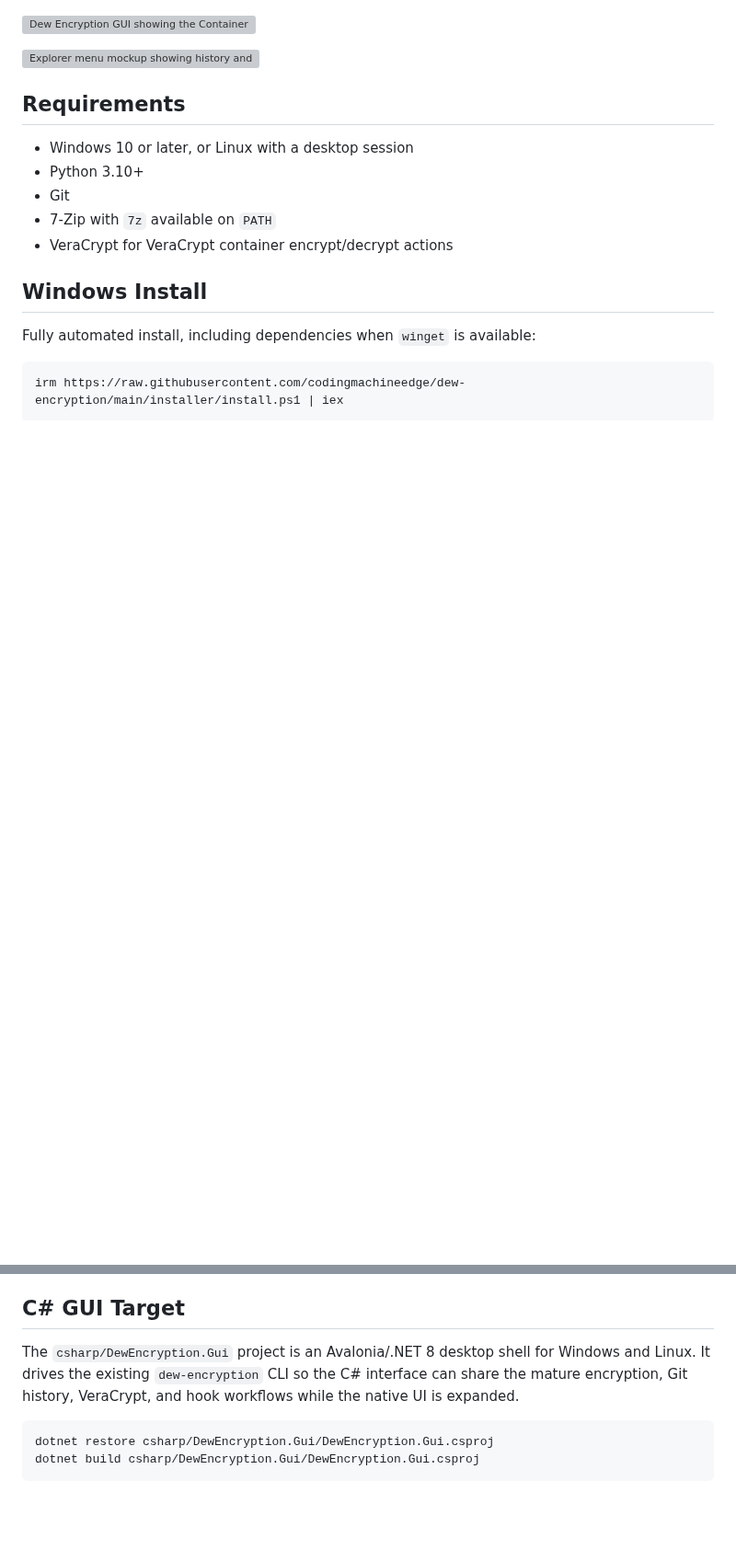
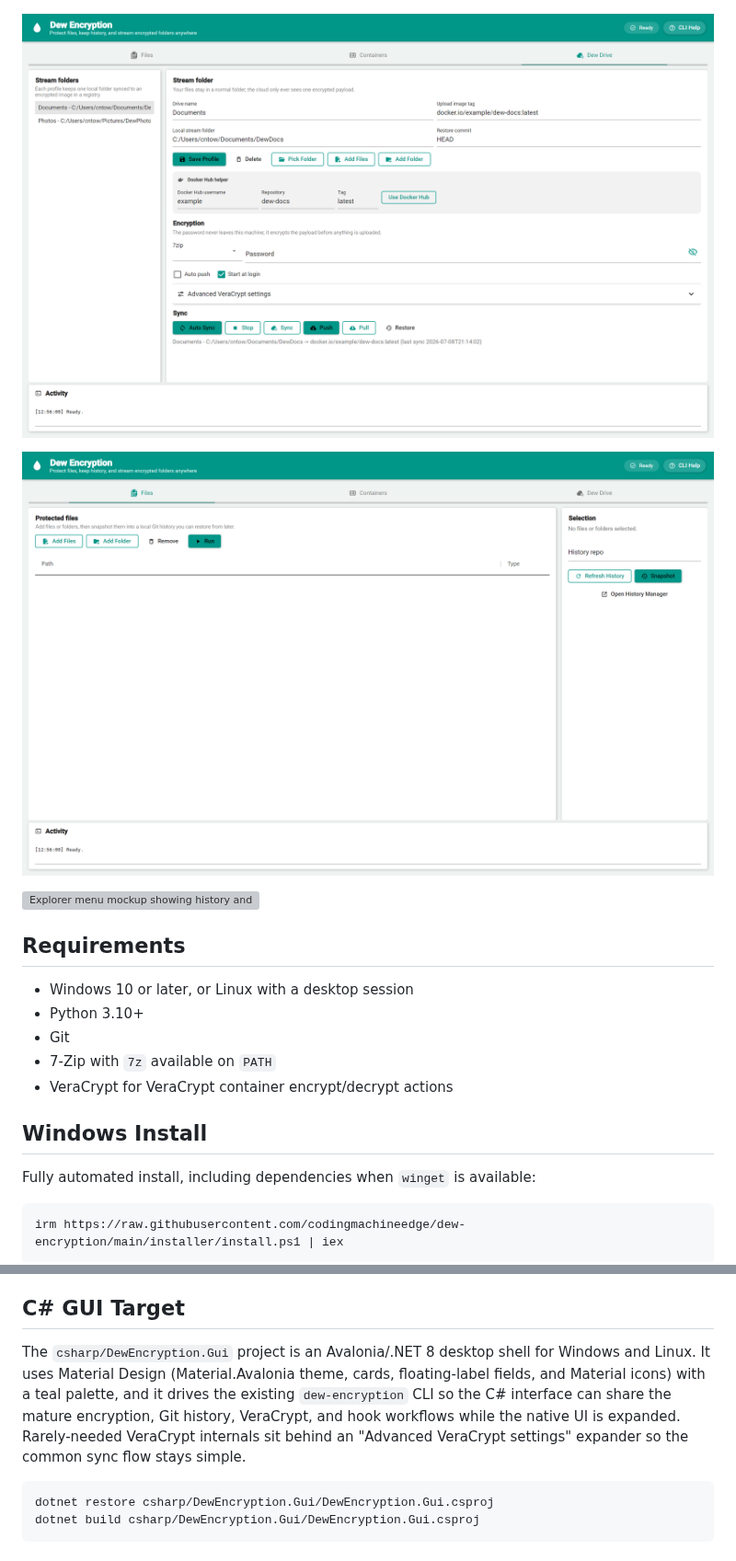
Before and after one commit to codingmachineedge/dew-encryption, a Markdown page: README.md, 2 parts joined by grey strips. Shown at 92% size. Drawn GitHub-style; pictures changed too: docs/screenshots/gui-material-dew-drive.png (added), docs/screenshots/gui-material-files.png (added); blank space fills up the shorter version; grey boxes are pictures that could not be loaded.

Commit message:
Restyle the C# GUI with Material Design via Material.Avalonia
Adopt the Material.Avalonia theme (teal primary), Material icon set,
and Material DataGrid styles in place of the hand-rolled Fluent look.
The window now has a proper top app bar with a status chip, icon tabs,
elevated cards per panel, floating-label text fields with example
placeholders and a password reveal toggle, icons on every action
button, and short helper texts under each section title. Rarely-needed
VeraCrypt internals (path, PIM, algorithm, hash, filesystem) moved
into an "Advanced VeraCrypt settings" expander so the everyday sync
flow stays approachable. All control names and event handlers are
unchanged, so the code-behind is untouched.

Verified headlessly with a scratch config: tab navigation, profile
selection populating every field (including inside the collapsed
expander), and screenshots of all three tabs, now included in the
README in place of the old SVG mockup.

Co-Authored-By: Claude Fable 5 <noreply@anthropic.com>

````diff
--- a/README.md
+++ b/README.md
@@ -8,7 +8,9 @@ It also includes a modern GUI file manager for selecting files, managing file hi
 
 ![Dew Encryption Logo](assets/icons/dew-main.png)
 
-![Dew Encryption GUI showing the Containers manager with themes, hooks, and history](docs/screenshots/gui.svg)
+![Dew Encryption Material Design GUI showing the Dew Drive stream folder tab](docs/screenshots/gui-material-dew-drive.png)
+
+![Dew Encryption Material Design GUI showing the Files tab](docs/screenshots/gui-material-files.png)
 
 ![Explorer menu mockup showing history and container quick-create actions](docs/screenshots/explorer-menu.svg)
 
@@ -179,7 +181,7 @@ The generated manager requires Python, Git, and 7-Zip on the target machine. Kee
 
 ## C# GUI Target
 
-The `csharp/DewEncryption.Gui` project is an Avalonia/.NET 8 desktop shell for Windows and Linux. It drives the existing `dew-encryption` CLI so the C# interface can share the mature encryption, Git history, VeraCrypt, and hook workflows while the native UI is expanded.
+The `csharp/DewEncryption.Gui` project is an Avalonia/.NET 8 desktop shell for Windows and Linux. It uses Material Design (Material.Avalonia theme, cards, floating-label fields, and Material icons) with a teal palette, and it drives the existing `dew-encryption` CLI so the C# interface can share the mature encryption, Git history, VeraCrypt, and hook workflows while the native UI is expanded. Rarely-needed VeraCrypt internals sit behind an "Advanced VeraCrypt settings" expander so the common sync flow stays simple.
 
 ```bash
 dotnet restore csharp/DewEncryption.Gui/DewEncryption.Gui.csproj
````
Also changed, not shown: csharp/README.md (+1 -1 lines), 3 other files.
